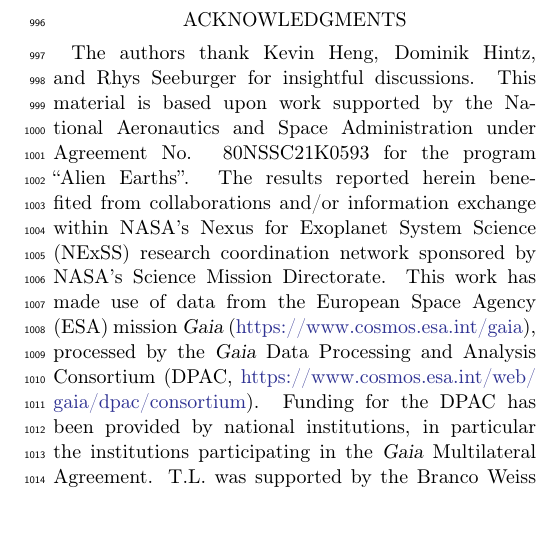
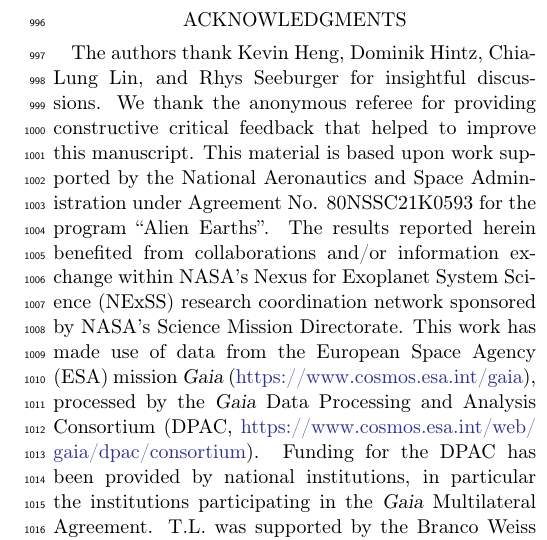
Before and after one commit to matiscke/originsoflife, a LaTeX paper (src/tex/ms.tex, which reads src/tex/acknowledgments_contributions.tex): part of one column of page 13 of 14, cut so that both start at the same text, the shorter picture padded with empty space. Compiled offline with pdfLaTeX; a LaTeX package or settings file that is missing is left out.

Commit message:
acknowledge Chia-Lung Lin and the referee

```diff
--- a/src/tex/acknowledgments_contributions.tex
+++ b/src/tex/acknowledgments_contributions.tex
@@ -1,9 +1,9 @@
 \begin{acknowledgments}
 \section*{Acknowledgments}
-    The authors thank Kevin Heng, Dominik Hintz, and Rhys Seeburger for insightful discussions.
+    The authors thank Kevin Heng, Dominik Hintz, Chia-Lung Lin, and Rhys Seeburger for insightful discussions.
 %    We are grateful to ...
 %    mention any people who gave comments in early-on meetings
-%    We thank the anonymous referee for providing insightful reports that helped to improve this manuscript.
+    We thank the anonymous referee for providing constructive critical feedback that helped to improve this manuscript.
     This material is based upon work supported by the National Aeronautics and Space Administration under Agreement No. 80NSSC21K0593 for the program ``Alien Earths''.
     The results reported herein benefited from collaborations and/or information exchange within NASA’s Nexus for Exoplanet System Science (NExSS) research coordination network sponsored by NASA’s Science Mission Directorate.
     This work has made use of data from the European Space Agency (ESA) mission \gaia\ (\url{https://www.cosmos.esa.int/gaia}), processed by the \gaia\ Data Processing and Analysis Consortium (DPAC, \url{https://www.cosmos.esa.int/web/gaia/dpac/consortium}). Funding for the DPAC has been provided by national institutions, in particular the institutions participating in the \gaia\ Multilateral Agreement.
```
